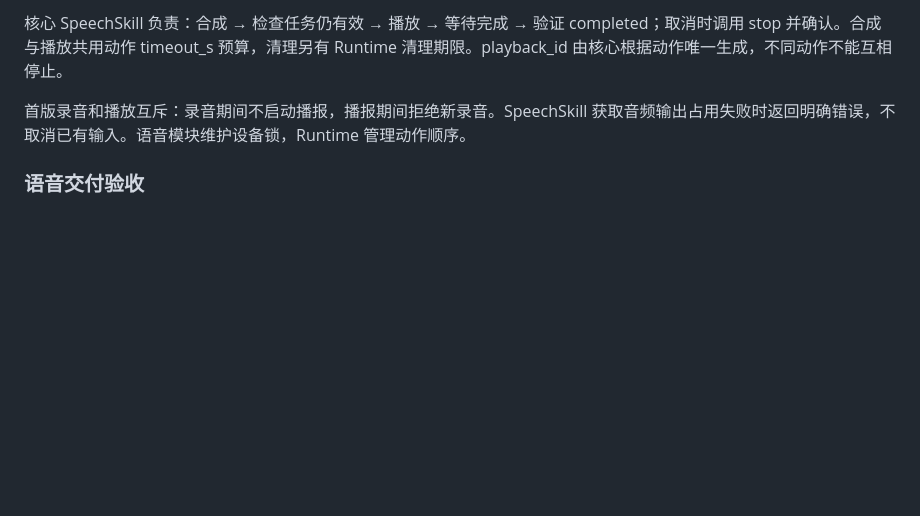
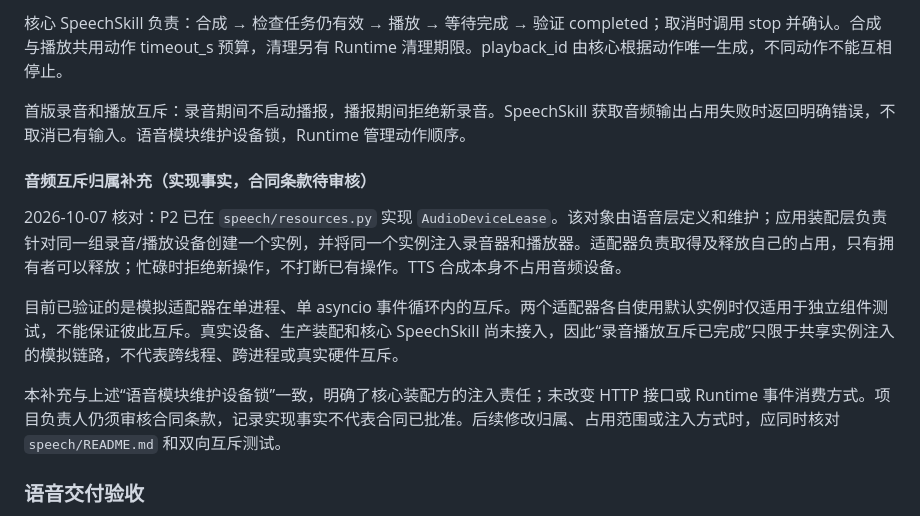
Before and after one commit to SCMU-AILAB/teaching_robot_agent, a Markdown page: docs/MODULE_CONTRACT.md, the part around the change. Drawn GitHub-style; blank space fills up the shorter version.

```diff
--- a/docs/MODULE_CONTRACT.md
+++ b/docs/MODULE_CONTRACT.md
@@ -165,6 +165,14 @@ PlaybackResult 与 PlaybackState 字段相同，但只能为终态。真正播
 
 首版录音和播放互斥：录音期间不启动播报，播报期间拒绝新录音。SpeechSkill 获取音频输出占用失败时返回明确错误，不取消已有输入。语音模块维护设备锁，Runtime 管理动作顺序。
 
+#### 音频互斥归属补充（实现事实，合同条款待审核）
+
+2026-10-07 核对：P2 已在 `speech/resources.py` 实现 `AudioDeviceLease`。该对象由语音层定义和维护；应用装配层负责针对同一组录音/播放设备创建一个实例，并将同一个实例注入录音器和播放器。适配器负责取得及释放自己的占用，只有拥有者可以释放；忙碌时拒绝新操作，不打断已有操作。TTS 合成本身不占用音频设备。
+
+目前已验证的是模拟适配器在单进程、单 asyncio 事件循环内的互斥。两个适配器各自使用默认实例时仅适用于独立组件测试，不能保证彼此互斥。真实设备、生产装配和核心 SpeechSkill 尚未接入，因此“录音播放互斥已完成”只限于共享实例注入的模拟链路，不代表跨线程、跨进程或真实硬件互斥。
+
+本补充与上述“语音模块维护设备锁”一致，明确了核心装配方的注入责任；未改变 HTTP 接口或 Runtime 事件消费方式。项目负责人仍须审核合同条款，记录实现事实不代表合同已批准。后续修改归属、占用范围或注入方式时，应同时核对 `speech/README.md` 和双向互斥测试。
+
 ### 语音交付验收
 
 1. 使用本地 WAV 即可验证播放、自然结束和中途停止。
```
Also changed, not shown: docs/SPEECH_DISPLAY_TASK.md (+7 -5 lines), speech/README.md (+3 -1 lines).
